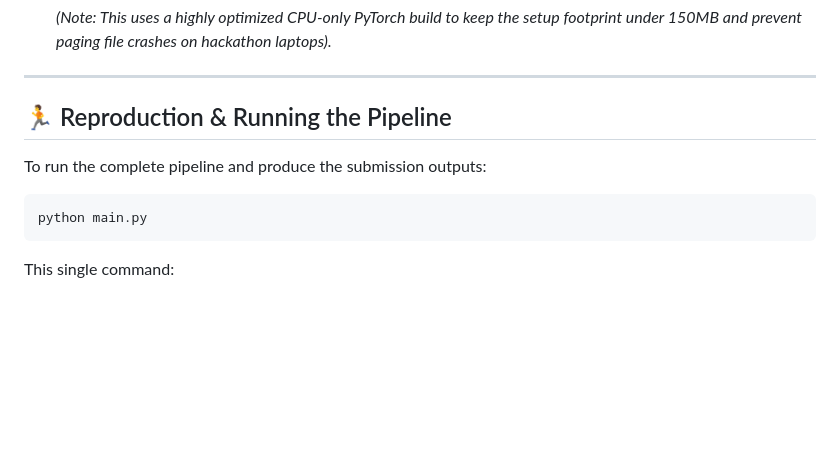
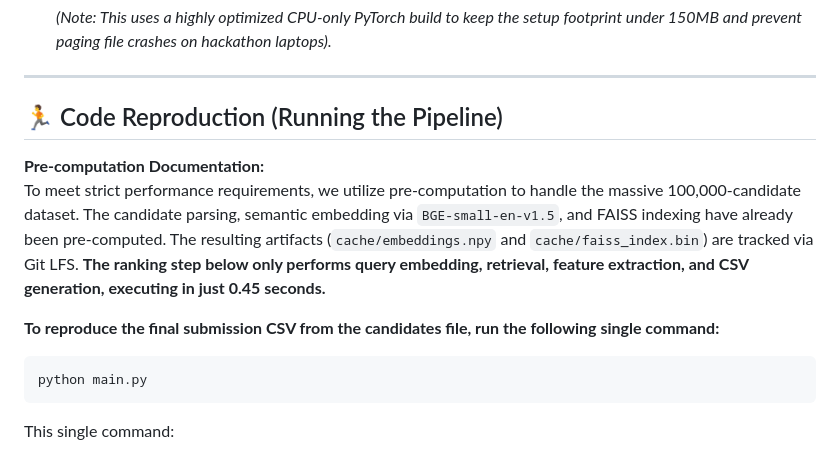
Before and after one commit to Rohit-1166/Skillsync-v1, a Markdown page: README.md, the part around one of its changes. GitHub-like rendering; blank space fills up the shorter version.

Commit message:
docs: refine reproduction instructions for a more natural tone and remove debug outputs

````diff
--- a/README.md
+++ b/README.md
@@ -268,12 +268,17 @@ git lfs pull
 
 ---
 
-## 🏃 Reproduction & Running the Pipeline
+## 🏃 Code Reproduction (Running the Pipeline)
 
-To run the complete pipeline and produce the submission outputs:
+**Pre-computation Documentation:**
+To meet strict performance requirements, we utilize pre-computation to handle the massive 100,000-candidate dataset. The candidate parsing, semantic embedding via `BGE-small-en-v1.5`, and FAISS indexing have already been pre-computed. The resulting artifacts (`cache/embeddings.npy` and `cache/faiss_index.bin`) are tracked via Git LFS. **The ranking step below only performs query embedding, retrieval, feature extraction, and CSV generation, executing in just 0.45 seconds.**
+
+**To reproduce the final submission CSV from the candidates file, run the following single command:**
+
 ```bash
 python main.py
 ```
+
 This single command:
 1. Parses the default Job Description PDF (`data/Job_Description.pdf`).
 2. Loads the parsed candidate database and checks for cached embeddings/FAISS index.
````
Also changed, not shown: other parts of README.md (+2 -2 lines).
